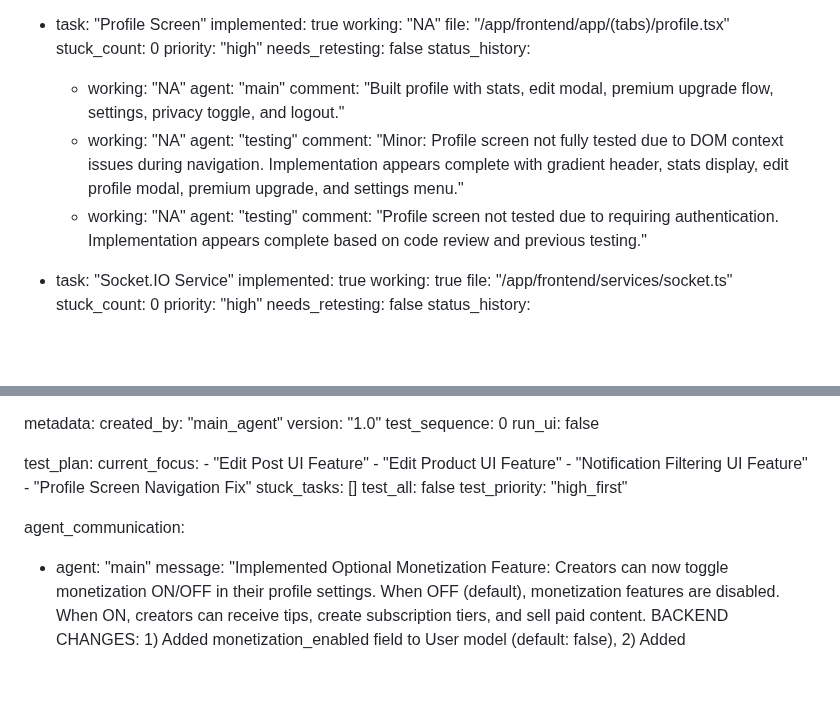
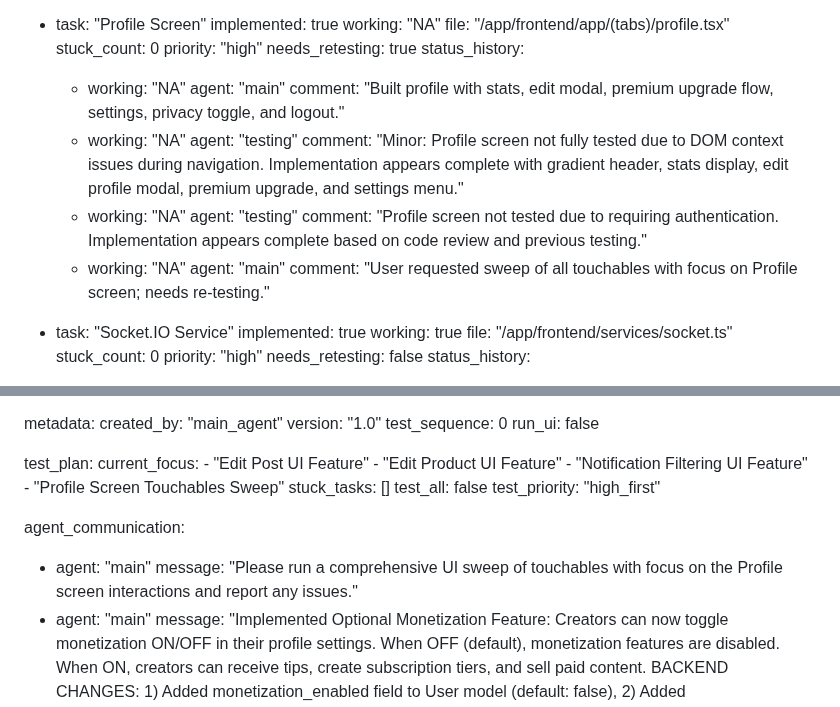
Before and after one commit to jarell94/grover, a Markdown page: test_result.md, 2 parts joined by grey strips. Drawn GitHub-style; blank space fills up the shorter version.

Commit message:
auto-commit for b13bdbaa-11bc-48ed-befc-fe3af3cc6ab0

```diff
--- a/test_result.md
+++ b/test_result.md
@@ -433,7 +433,7 @@ frontend:
     file: "/app/frontend/app/(tabs)/profile.tsx"
     stuck_count: 0
     priority: "high"
-    needs_retesting: false
+    needs_retesting: true
     status_history:
       - working: "NA"
         agent: "main"
@@ -444,6 +444,9 @@ frontend:
       - working: "NA"
         agent: "testing"
         comment: "Profile screen not tested due to requiring authentication. Implementation appears complete based on code review and previous testing."
+      - working: "NA"
+        agent: "main"
+        comment: "User requested sweep of all touchables with focus on Profile screen; needs re-testing."
 
   - task: "Socket.IO Service"
     implemented: true
@@ -705,12 +708,14 @@ test_plan:
     - "Edit Post UI Feature"
     - "Edit Product UI Feature"
     - "Notification Filtering UI Feature"
-    - "Profile Screen Navigation Fix"
+    - "Profile Screen Touchables Sweep"
   stuck_tasks: []
   test_all: false
   test_priority: "high_first"
 
 agent_communication:
+  - agent: "main"
+    message: "Please run a comprehensive UI sweep of touchables with focus on the Profile screen interactions and report any issues."
   - agent: "main"
     message: "Implemented Optional Monetization Feature: Creators can now toggle monetization ON/OFF in their profile settings. When OFF (default), monetization features are disabled. When ON, creators can receive tips, create subscription tiers, and sell paid content. BACKEND CHANGES: 1) Added monetization_enabled field to User model (default: false), 2) Added monetization_enabled parameter to PUT /users/me endpoint, 3) Created check_monetization_enabled() helper function, 4) Added monetization check to POST /users/{user_id}/tip, POST /creators/{user_id}/subscription-tiers, POST /creators/{user_id}/subscribe/{tier_id}, POST /posts/{post_id}/set-paid, POST /streams/{stream_id}/super-chat. All endpoints now return 403 if creator has not enabled monetization. FRONTEND CHANGES: Added monetization toggle switch in profile Account section with subtext description. Please test the monetization toggle feature by: 1) Testing PUT /users/me with monetization_enabled=true/false, 2) Testing that tip endpoint returns 403 when creator has monetization disabled, 3) Testing that subscription tier creation returns 403 when monetization disabled."
   - agent: "testing"
```
